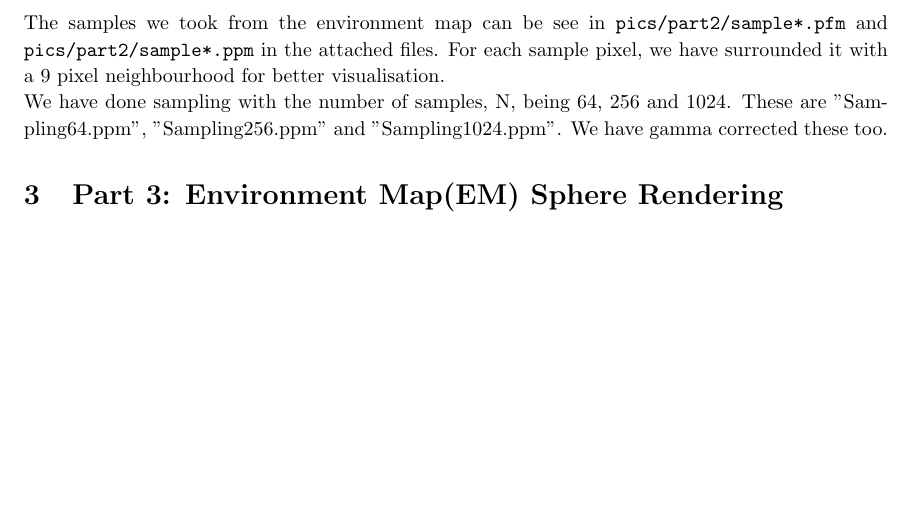
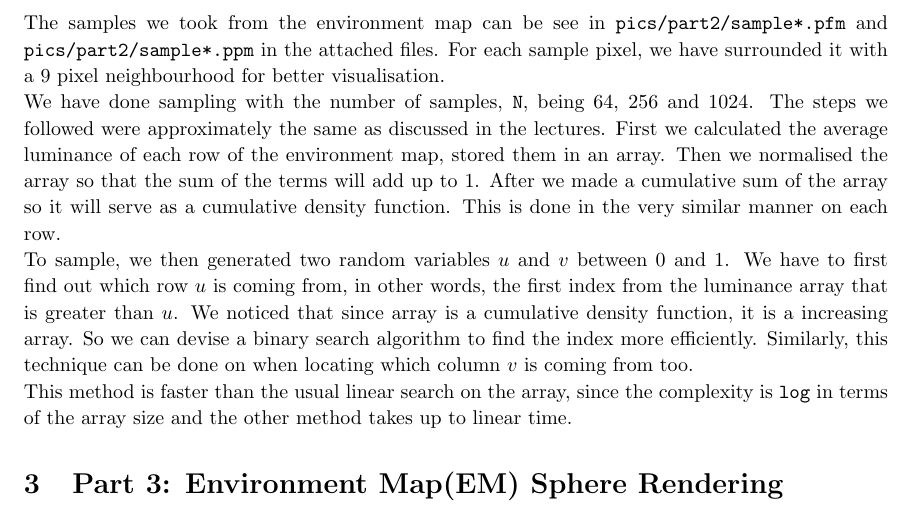
Before and after one commit to Sniffing/ACGCW02, a LaTeX document (report.tex): part of page 3 of 3, cut so that both start at the same text, the shorter picture padded with empty space. Compiled offline with pdfLaTeX.

Commit message:
Updated some report

```diff
--- a/report.tex
+++ b/report.tex
@@ -71,9 +71,22 @@ The samples we took from the environment map can be see in
 attached files. For each sample pixel, we have surrounded it with a $9$ pixel
 neighbourhood for better visualisation.
 \\
-We have done sampling with the number of samples, N, being 64, 256 and 1024.
-These are "Sampling64.ppm", "Sampling256.ppm" and "Sampling1024.ppm". We have
-gamma corrected these too.
+We have done sampling with the number of samples, \texttt{N}, being $64$, $256$
+and $1024$. The steps we followed were approximately the same as discussed in the
+lectures. First we calculated the average luminance of each row of the environment
+map, stored them in an array. Then we normalised the array so that the sum of the
+terms will add up to $1$. After we made a cumulative sum of the array so it will
+serve as a cumulative density function. This is done in the very similar manner
+on each row.\\
+To sample, we then generated two random variables $u$ and $v$ between $0$ and $1$.
+We have to first find out which row $u$ is coming from, in other words, the first
+index from the luminance array that is greater than $u$. We noticed that since
+array is a cumulative density function, it is a increasing array. So we can
+devise a binary search algorithm to find the index more efficiently. Similarly, this
+technique can be done on when locating which column $v$ is coming from too.\\
+This method is faster than the usual linear search on the array, since the complexity
+is \texttt{log} in terms of the array size and the other method takes up to
+linear time.
 
 \section{Part 3: Environment Map(EM) Sphere Rendering}
 
```
